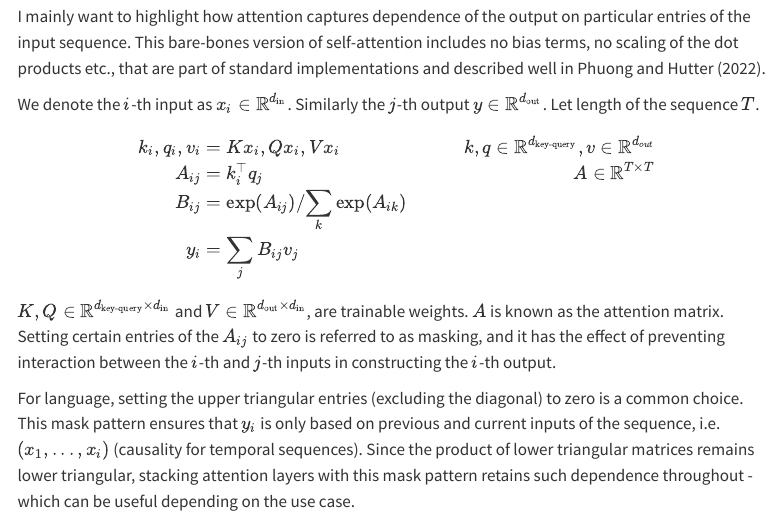
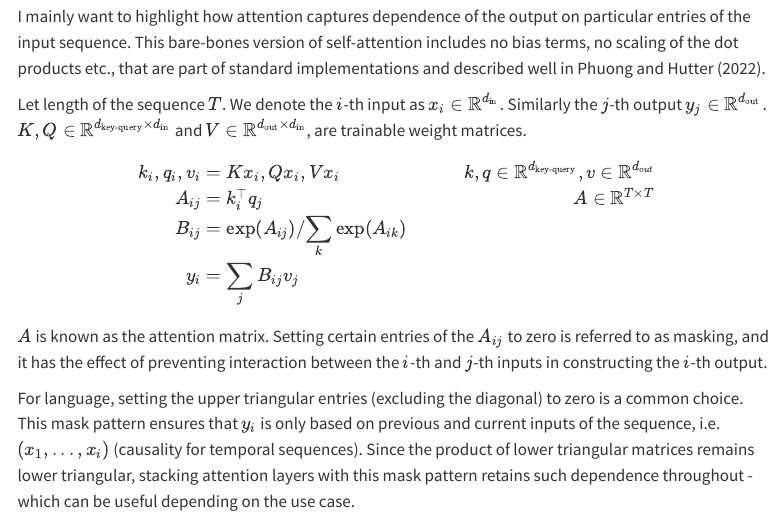
Before and after one commit to rhngla/notes, a Quarto document (qdocs/posts/transformers.qmd): the page in a window 1100 px wide, from 1130 px down. Rendered offline with R 4.5, knitr and Pandoc in place of Quarto, with nearby package versions; menus at the side of the page are left out.

Commit message:
transformer for X

```diff
--- a/qdocs/posts/transformers.qmd
+++ b/qdocs/posts/transformers.qmd
@@ -55,7 +55,7 @@ This looks like $p(\textrm{outputs}|\textrm{inputs})$. We'll refer to this in th
 
 I mainly want to highlight how attention captures dependence of the output on particular entries of the input sequence. This bare-bones version of self-attention includes no bias terms, no scaling of the dot products etc., that are part of standard implementations and described well in @phuong2022formal.
 
-We denote the $i$-th input as $x_i \in \mathbb{R}^{d_{\textrm{in}}}$. Similarly the $j$-th output $y \in \mathbb{R}^{d_{\textrm{out}}}$. Let length of the sequence $T$.
+Let length of the sequence $T$. We denote the $i$-th input as $x_i \in \mathbb{R}^{d_{\textrm{in}}}$. Similarly the $j$-th output $y_j \in \mathbb{R}^{d_{\textrm{out}}}$. $K, Q \in \mathbb{R}^{d_\textrm{key-query} \times d_{\textrm{in}}}$ and $V \in \mathbb{R}^{d_\textrm{out} \times d_{\textrm{in}}}$, are trainable weight matrices.
 
 $$
 \begin{aligned}
@@ -66,7 +66,7 @@ y_i &= \sum_j{B_{ij}v_j}
 \end{aligned}
 $$
 
-$K, Q \in \mathbb{R}^{d_\textrm{key-query} \times d_{\textrm{in}}}$ and $V \in \mathbb{R}^{d_\textrm{out} \times d_{\textrm{in}}}$, are trainable weights. $A$ is known as the attention matrix. Setting certain entries of the $A_{ij}$ to zero is referred to as masking, and it has the effect of preventing interaction between the $i$-th and $j$-th inputs in constructing the $i$-th output.
+$A$ is known as the attention matrix. Setting certain entries of the $A_{ij}$ to zero is referred to as masking, and it has the effect of preventing interaction between the $i$-th and $j$-th inputs in constructing the $i$-th output.
 
 For language, setting the upper triangular entries (excluding the diagonal) to zero is a common choice. This mask pattern ensures that $y_i$ is only based on previous and current inputs of the sequence, i.e. $(x_1, ..., x_{i})$ (causality for temporal sequences). Since the product of lower triangular matrices remains lower triangular, stacking attention layers with this mask pattern retains such dependence throughout - which can be useful depending on the use case.
 
```
Also changed, not shown: docs/search.json, 2 other files.
